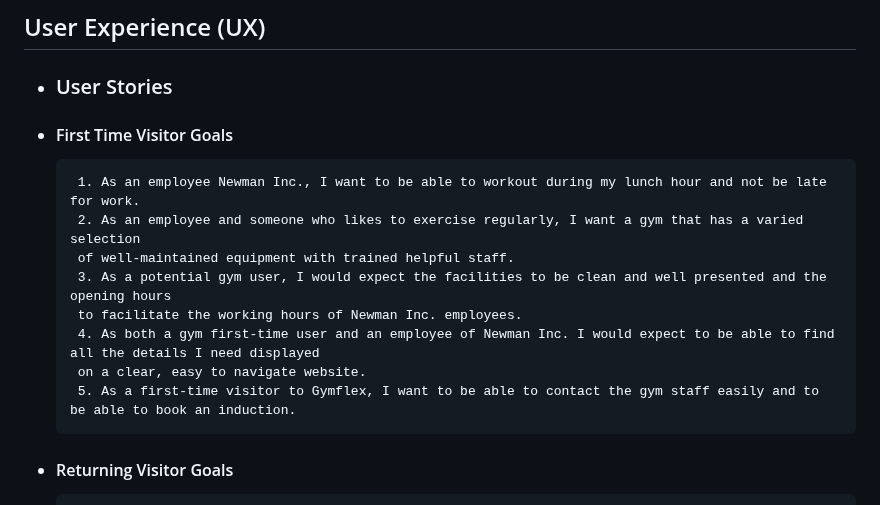
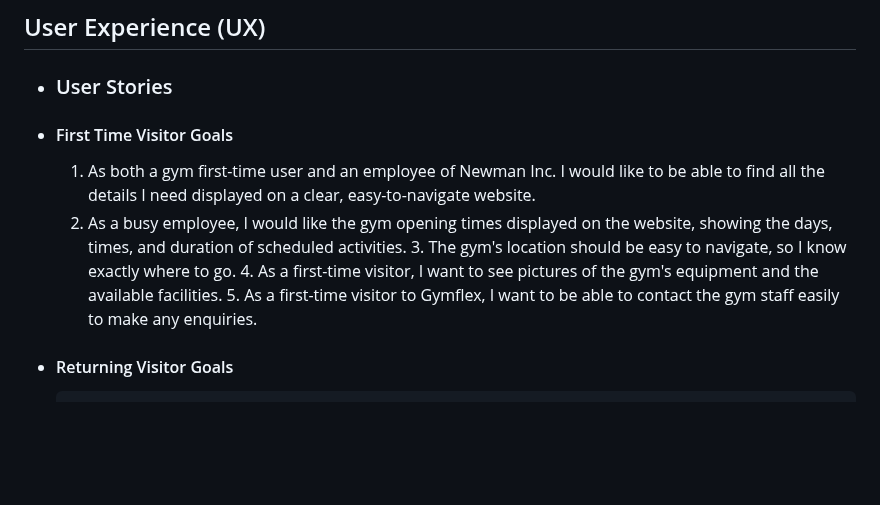
Before and after one commit to UkCoder165/gymflex, a Markdown page: README.md, the part around the change. GitHub-like rendering; blank space fills up the shorter version.

```diff
--- a/README.md
+++ b/README.md
@@ -19,14 +19,12 @@ devices to ensure that navigation is easy for existing and new visitors to the g
  -  ### User Stories
 
    - #### First Time Visitor Goals
-          1. As an employee Newman Inc., I want to be able to workout during my lunch hour and not be late for work.
-          2. As an employee and someone who likes to exercise regularly, I want a gym that has a varied selection
-		  of well-maintained equipment with trained helpful staff.
-          3. As a potential gym user, I would expect the facilities to be clean and well presented and the opening hours
-		  to facilitate the working hours of Newman Inc. employees.
-		  4. As both a gym first-time user and an employee of Newman Inc. I would expect to be able to find all the details I need displayed
-		  on a clear, easy to navigate website.
-		  5. As a first-time visitor to Gymflex, I want to be able to contact the gym staff easily and to be able to book an induction.
+	  1. As both a gym first-time user and an employee of Newman Inc. I would like to be able to find all the details I need displayed
+		  on a clear, easy-to-navigate website.
+	  2. As a busy employee, I would like the gym opening times displayed on the website, showing the days, times, and duration of scheduled activities.
+          3. The gym's location should be easy to navigate, so I know exactly where to go.
+          4. As a first-time visitor, I want to see pictures of the gym's equipment and the available facilities.
+          5. As a first-time visitor to Gymflex, I want to be able to contact the gym staff easily to make any enquiries.
 
 
    - #### Returning Visitor Goals
```
